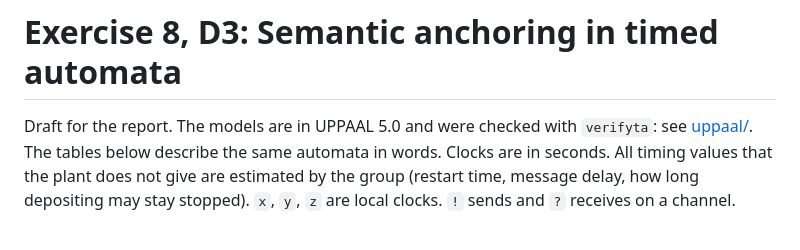
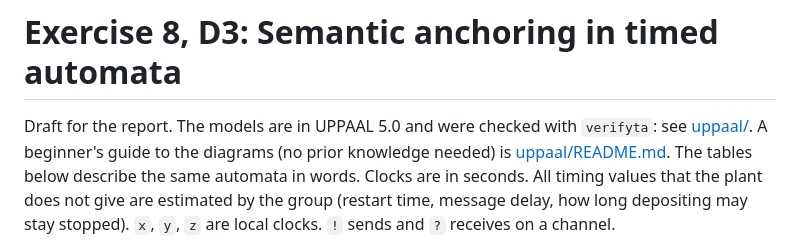
Before and after one commit to cocsmin/ASAAT_group5, a Markdown page: src/docs/timed-automata.md, the part around the change. Drawn GitHub-style.

Commit message:
Add a beginner's guide to the UPPAAL diagrams
docs/uppaal/README.md explains, for a reader who knows neither UPPAAL nor the
system: the factory and its failure handling, timed automata (locations, clocks,
invariants, guards, channels), queries and negative controls, why the generated
diagrams are laid out as they are, each of the four models with its parameters
and what its queries prove, results and limits, and how to run and change them.
Linked from timed-automata.md.

Co-Authored-By: Claude Sonnet 5.5 <noreply@anthropic.com>

```diff
--- a/src/docs/timed-automata.md
+++ b/src/docs/timed-automata.md
@@ -1,7 +1,8 @@
 # Exercise 8, D3: Semantic anchoring in timed automata
 
 Draft for the report. The models are in UPPAAL 5.0 and were checked with `verifyta`: see
-[uppaal/](uppaal/). The tables below describe the same automata in words. Clocks are in
+[uppaal/](uppaal/). A beginner's guide to the diagrams (no prior knowledge needed) is
+[uppaal/README.md](uppaal/README.md). The tables below describe the same automata in words. Clocks are in
 seconds. All timing values that the plant does not give are estimated by the group
 (restart time, message delay, how long depositing may stay stopped). `x`, `y`, `z` are local clocks. `!` sends and `?` receives on a channel.
 
```
Also changed, not shown: 1 other file.
